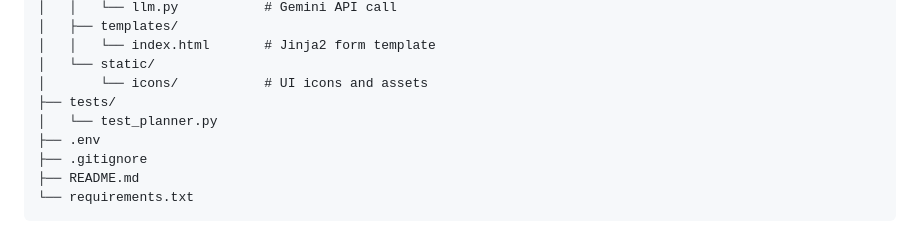
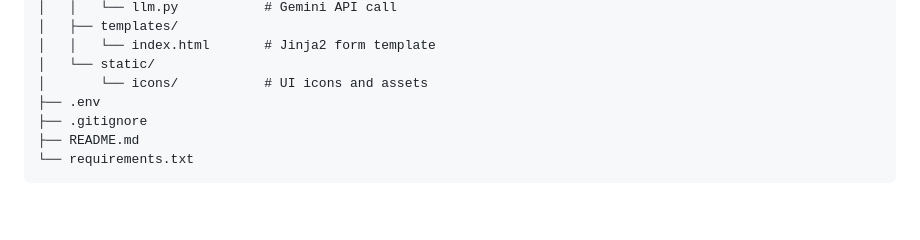
Before and after one commit to hnorm0629/creative-agent, a Markdown page: README.md, the part around the change. Drawn GitHub-style; blank space fills up the shorter version.

```diff
--- a/README.md
+++ b/README.md
@@ -101,8 +101,6 @@ creative-agent/
 │   │   └── index.html       # Jinja2 form template
 │   └── static/
 │       └── icons/           # UI icons and assets
-├── tests/
-│   └── test_planner.py
 ├── .env
 ├── .gitignore
 ├── README.md
```
